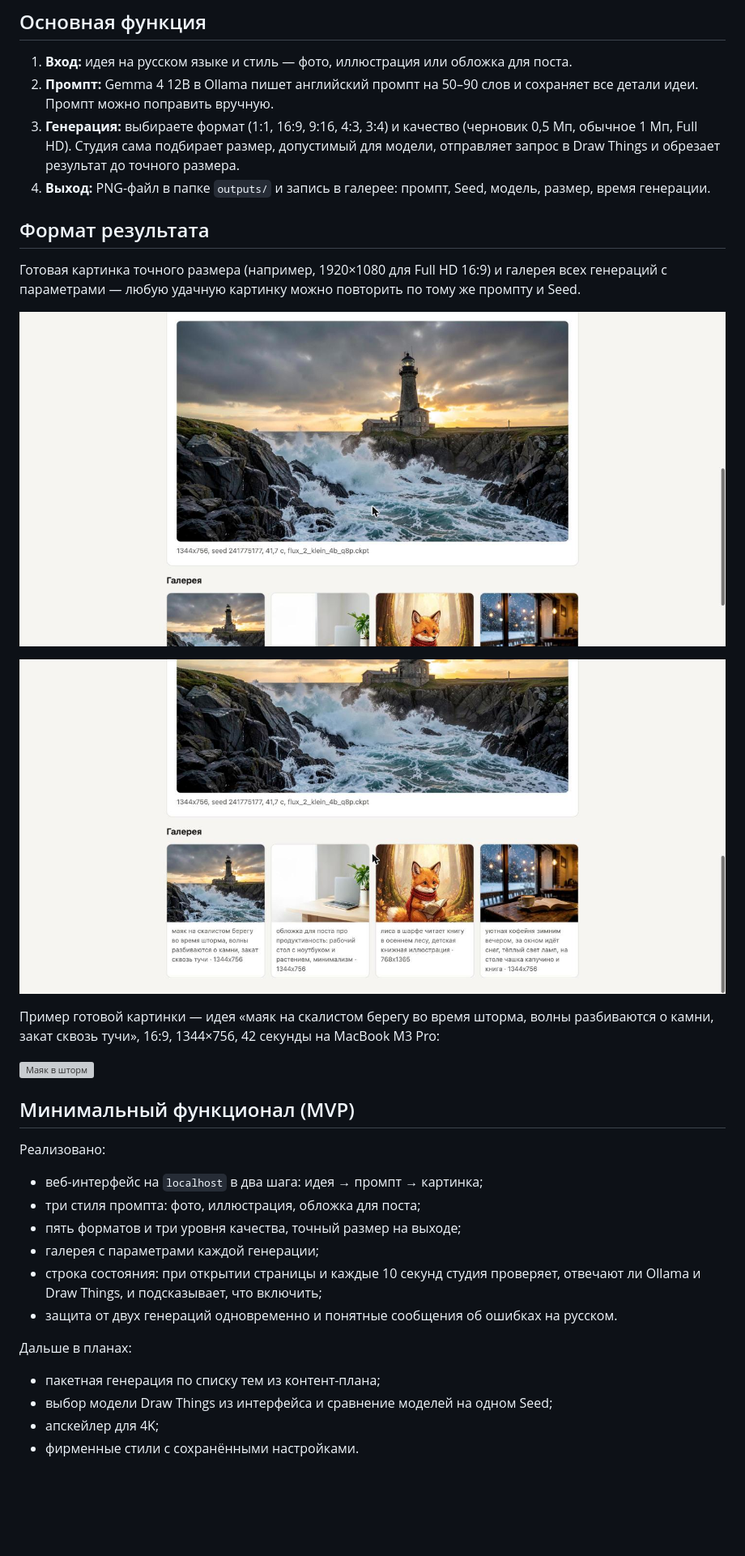
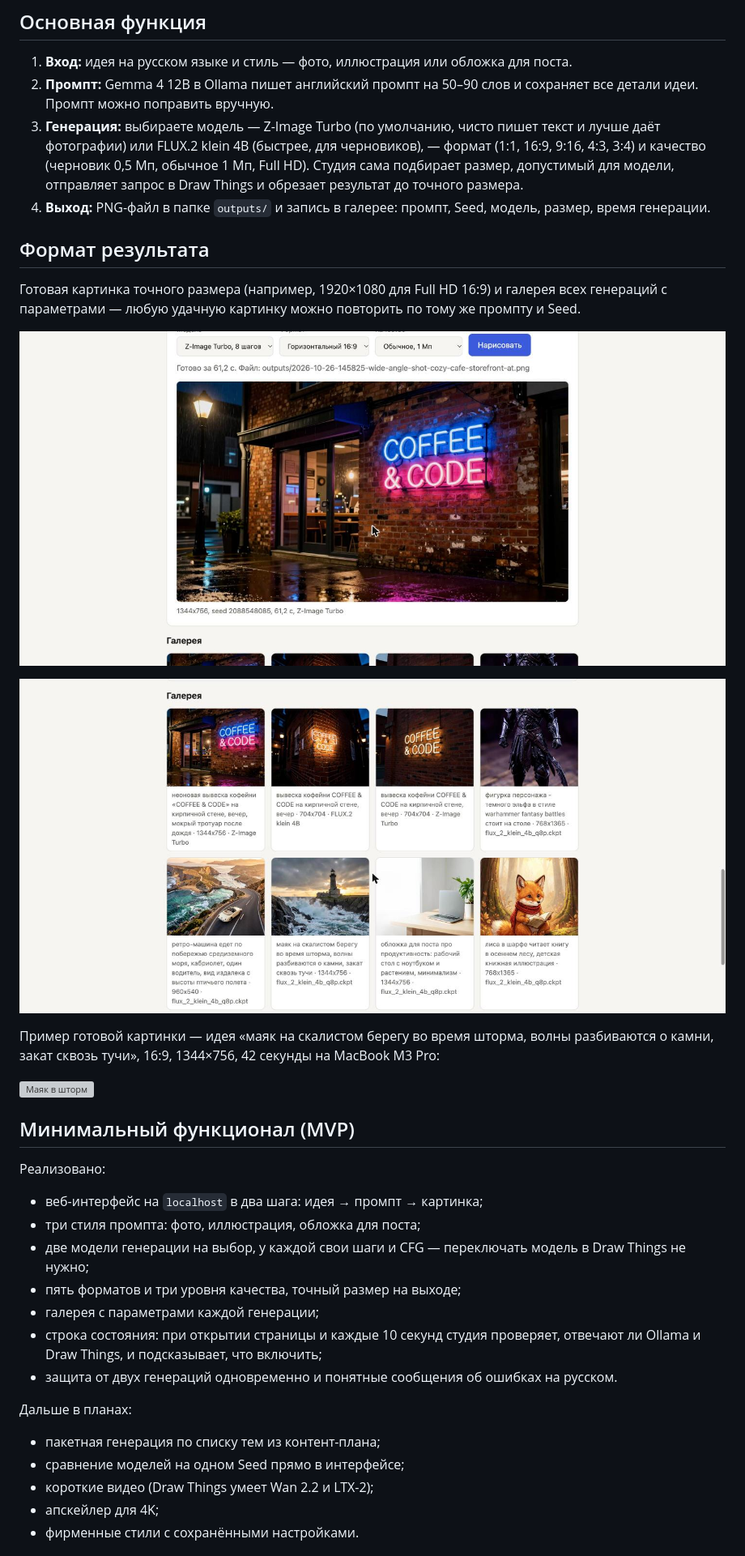
Before and after one commit to alexandrsaturn-eng/local-image-studio, a Markdown page: README.md, the part around one of its changes. Shown at 81% size. Rendered like a GitHub page; pictures changed too: images/02-result.jpg, images/03-gallery.jpg; blank space fills up the shorter version; grey boxes are pictures that could not be loaded.

Commit message:
Выбор модели генерации: Z-Image Turbo и FLUX.2 klein 4B
Co-Authored-By: Claude Opus 5.5 <noreply@anthropic.com>

```diff
--- a/README.md
+++ b/README.md
@@ -19,7 +19,7 @@
 
 1. **Вход:** идея на русском языке и стиль — фото, иллюстрация или обложка для поста.
 2. **Промпт:** Gemma 4 12B в Ollama пишет английский промпт на 50–90 слов и сохраняет все детали идеи. Промпт можно поправить вручную.
-3. **Генерация:** выбираете формат (1:1, 16:9, 9:16, 4:3, 3:4) и качество (черновик 0,5 Мп, обычное 1 Мп, Full HD). Студия сама подбирает размер, допустимый для модели, отправляет запрос в Draw Things и обрезает результат до точного размера.
+3. **Генерация:** выбираете модель — Z-Image Turbo (по умолчанию, чисто пишет текст и лучше даёт фотографии) или FLUX.2 klein 4B (быстрее, для черновиков), — формат (1:1, 16:9, 9:16, 4:3, 3:4) и качество (черновик 0,5 Мп, обычное 1 Мп, Full HD). Студия сама подбирает размер, допустимый для модели, отправляет запрос в Draw Things и обрезает результат до точного размера.
 4. **Выход:** PNG-файл в папке `outputs/` и запись в галерее: промпт, Seed, модель, размер, время генерации.
 
 ## Формат результата
@@ -40,6 +40,7 @@
 
 - веб-интерфейс на `localhost` в два шага: идея → промпт → картинка;
 - три стиля промпта: фото, иллюстрация, обложка для поста;
+- две модели генерации на выбор, у каждой свои шаги и CFG — переключать модель в Draw Things не нужно;
 - пять форматов и три уровня качества, точный размер на выходе;
 - галерея с параметрами каждой генерации;
 - строка состояния: при открытии страницы и каждые 10 секунд студия проверяет, отвечают ли Ollama и Draw Things, и подсказывает, что включить;
@@ -48,7 +49,8 @@
 Дальше в планах:
 
 - пакетная генерация по списку тем из контент-плана;
-- выбор модели Draw Things из интерфейса и сравнение моделей на одном Seed;
+- сравнение моделей на одном Seed прямо в интерфейсе;
+- короткие видео (Draw Things умеет Wan 2.2 и LTX-2);
 - апскейлер для 4K;
 - фирменные стили с сохранёнными настройками.
 
```
Also changed, not shown: other parts of README.md (+9 -9 lines), images/01-idea-and-prompt.jpg, 5 other files.
